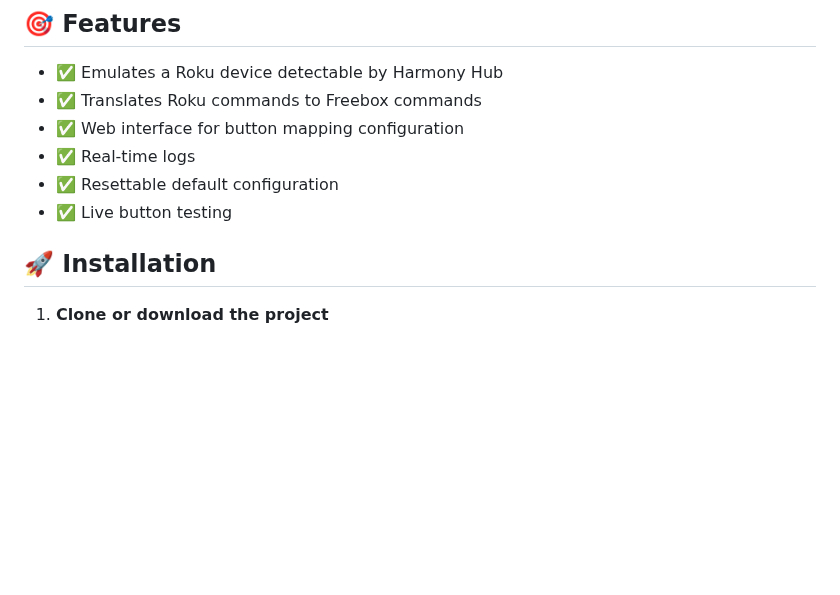
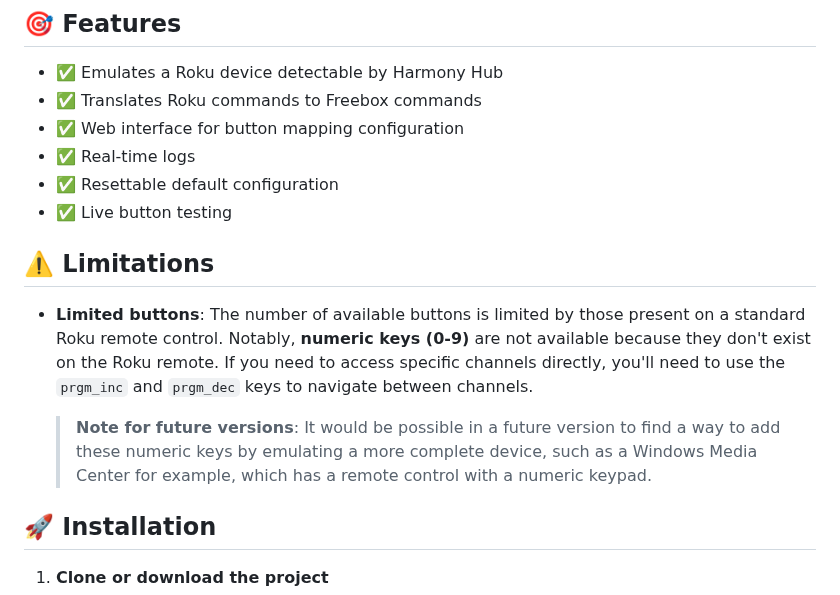
Before and after one commit to albanvn/Harmony2FreeboxRCMapper, a Markdown page: README_en.md, the part around the change. Drawn GitHub-style; blank space fills up the shorter version.

```diff
--- a/README_en.md
+++ b/README_en.md
@@ -21,6 +21,12 @@ This project is inspired by [EcpEmuServer](https://github.com/logantgt/EcpEmuSer
 - ✅ Real-time logs
 - ✅ Resettable default configuration
 - ✅ Live button testing
+
+## ⚠️ Limitations
+
+- **Limited buttons**: The number of available buttons is limited by those present on a standard Roku remote control. Notably, **numeric keys (0-9)** are not available because they don't exist on the Roku remote. If you need to access specific channels directly, you'll need to use the `prgm_inc` and `prgm_dec` keys to navigate between channels.
+
+  > **Note for future versions**: It would be possible in a future version to find a way to add these numeric keys by emulating a more complete device, such as a Windows Media Center for example, which has a remote control with a numeric keypad.
 
 ## 🚀 Installation
 
```
Also changed, not shown: README.md (+6 -0 lines), README_dev.md (+6 -0 lines).
